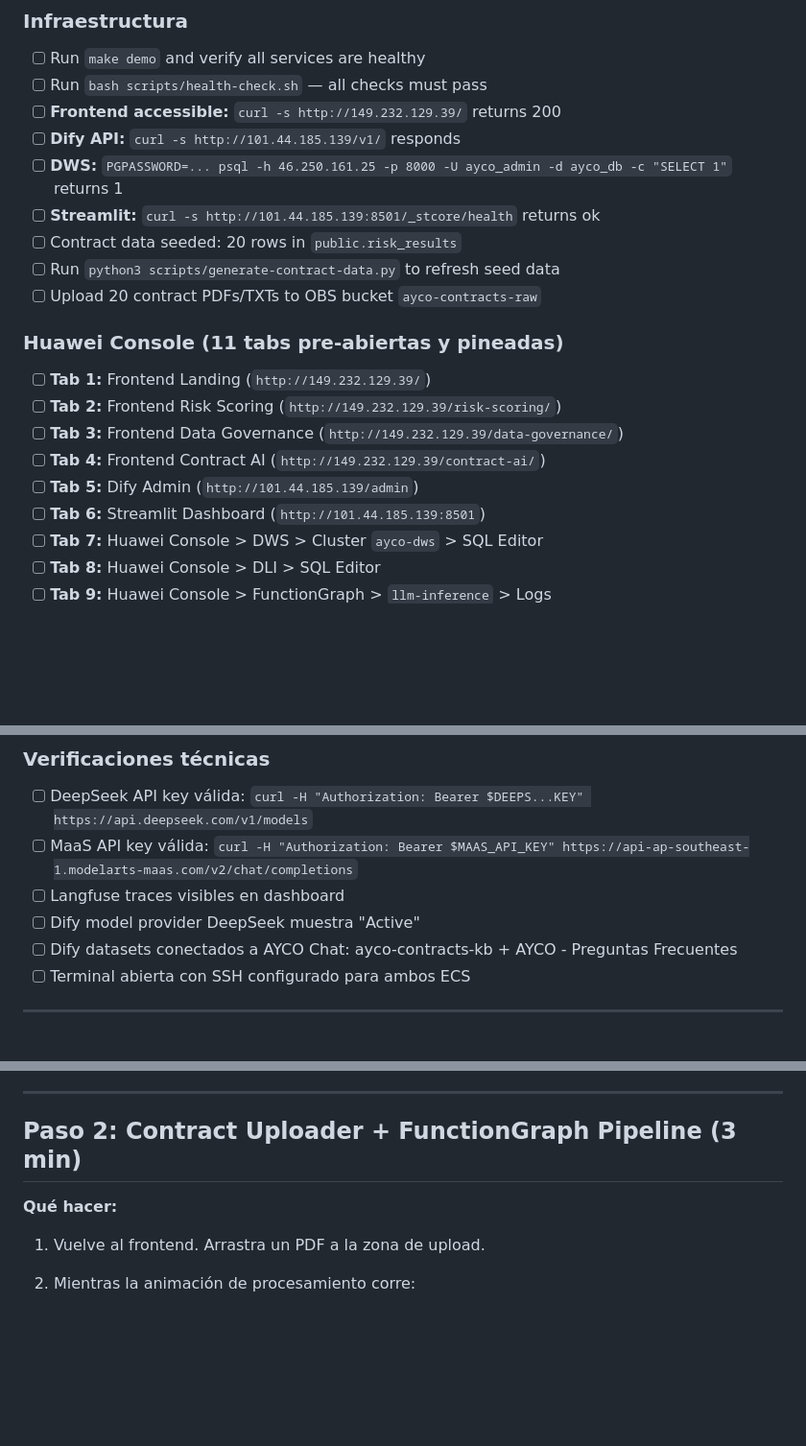
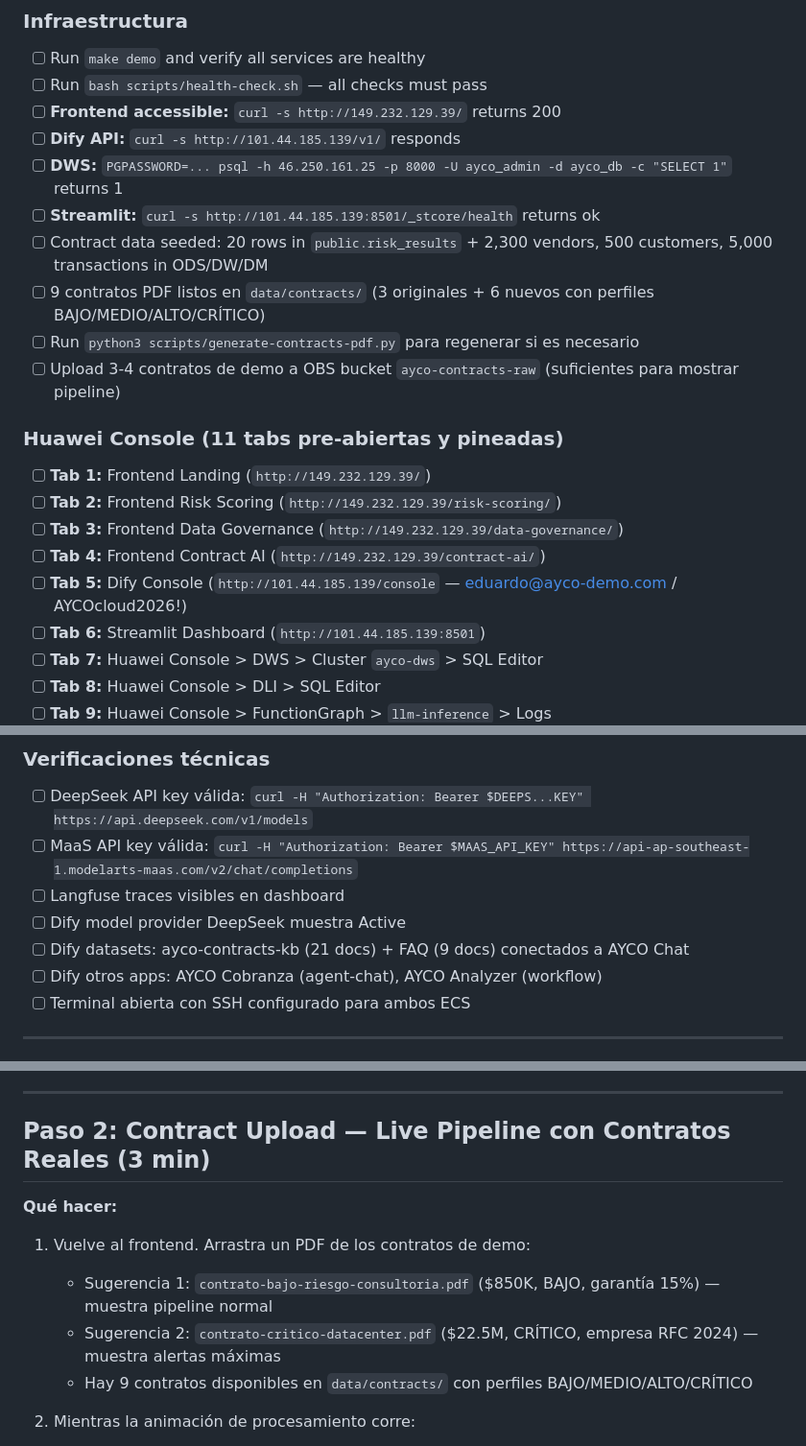
Before and after one commit to Borre/ayco-huawei-cloud, a Markdown page: docs/demo-script.md, 3 parts joined by grey strips. Shown at 96% size. GitHub-like rendering; blank space fills up the shorter version.

```diff
--- a/docs/demo-script.md
+++ b/docs/demo-script.md
@@ -38,9 +38,10 @@
 - [ ] **Dify API:** `curl -s http://101.44.185.139/v1/` responds
 - [ ] **DWS:** `PGPASSWORD=... psql -h 46.250.161.25 -p 8000 -U ayco_admin -d ayco_db -c "SELECT 1"` returns 1
 - [ ] **Streamlit:** `curl -s http://101.44.185.139:8501/_stcore/health` returns ok
-- [ ] Contract data seeded: 20 rows in `public.risk_results`
-- [ ] Run `python3 scripts/generate-contract-data.py` to refresh seed data
-- [ ] Upload 20 contract PDFs/TXTs to OBS bucket `ayco-contracts-raw`
+- [ ] Contract data seeded: 20 rows in `public.risk_results` + 2,300 vendors, 500 customers, 5,000 transactions in ODS/DW/DM
+- [ ] 9 contratos PDF listos en `data/contracts/` (3 originales + 6 nuevos con perfiles BAJO/MEDIO/ALTO/CRÍTICO)
+- [ ] Run `python3 scripts/generate-contracts-pdf.py` para regenerar si es necesario
+- [ ] Upload 3-4 contratos de demo a OBS bucket `ayco-contracts-raw` (suficientes para mostrar pipeline)
 
 ### Huawei Console (11 tabs pre-abiertas y pineadas)
 
@@ -48,7 +49,7 @@
 - [ ] **Tab 2:** Frontend Risk Scoring (`http://149.232.129.39/risk-scoring/`)
 - [ ] **Tab 3:** Frontend Data Governance (`http://149.232.129.39/data-governance/`)
 - [ ] **Tab 4:** Frontend Contract AI (`http://149.232.129.39/contract-ai/`)
-- [ ] **Tab 5:** Dify Admin (`http://101.44.185.139/admin`)
+- [ ] **Tab 5:** Dify Console (`http://101.44.185.139/console` — eduardo@ayco-demo.com / AYCOcloud2026!)
 - [ ] **Tab 6:** Streamlit Dashboard (`http://101.44.185.139:8501`)
 - [ ] **Tab 7:** Huawei Console > DWS > Cluster `ayco-dws` > SQL Editor
 - [ ] **Tab 8:** Huawei Console > DLI > SQL Editor
@@ -61,8 +62,9 @@
 - [ ] DeepSeek API key válida: `curl -H "Authorization: Bearer $DEEPS...KEY" https://api.deepseek.com/v1/models`
 - [ ] MaaS API key válida: `curl -H "Authorization: Bearer $MAAS_API_KEY" https://api-ap-southeast-1.modelarts-maas.com/v2/chat/completions`
 - [ ] Langfuse traces visibles en dashboard
-- [ ] Dify model provider DeepSeek muestra "Active"
-- [ ] Dify datasets conectados a AYCO Chat: ayco-contracts-kb + AYCO - Preguntas Frecuentes
+- [ ] Dify model provider DeepSeek muestra Active
+- [ ] Dify datasets: ayco-contracts-kb (21 docs) + FAQ (9 docs) conectados a AYCO Chat
+- [ ] Dify otros apps: AYCO Cobranza (agent-chat), AYCO Analyzer (workflow)
 - [ ] Terminal abierta con SSH configurado para ambos ECS
 
 ---
@@ -553,10 +571,13 @@ Click en "Contract AI" en el header. URL: `http://149.232.129.39/contract-ai/`
 
 ---
 
-## Paso 2: Contract Uploader + FunctionGraph Pipeline (3 min)
+## Paso 2: Contract Upload — Live Pipeline con Contratos Reales (3 min)
 
 **Qué hacer:**
-1. Vuelve al frontend. Arrastra un PDF a la zona de upload.
+1. Vuelve al frontend. Arrastra un PDF de los contratos de demo:
+   - Sugerencia 1: `contrato-bajo-riesgo-consultoria.pdf` ($850K, BAJO, garantía 15%) — muestra pipeline normal
+   - Sugerencia 2: `contrato-critico-datacenter.pdf` ($22.5M, CRÍTICO, empresa RFC 2024) — muestra alertas máximas
+   - Hay 9 contratos disponibles en `data/contracts/` con perfiles BAJO/MEDIO/ALTO/CRÍTICO
 2. Mientras la animación de procesamiento corre:
    - "Extrayendo texto con OCR..." (20%)
    - "Analizando cláusulas contractuales..." (45%)
```
Also changed, not shown: other parts of docs/demo-script.md (+92 -37 lines).
